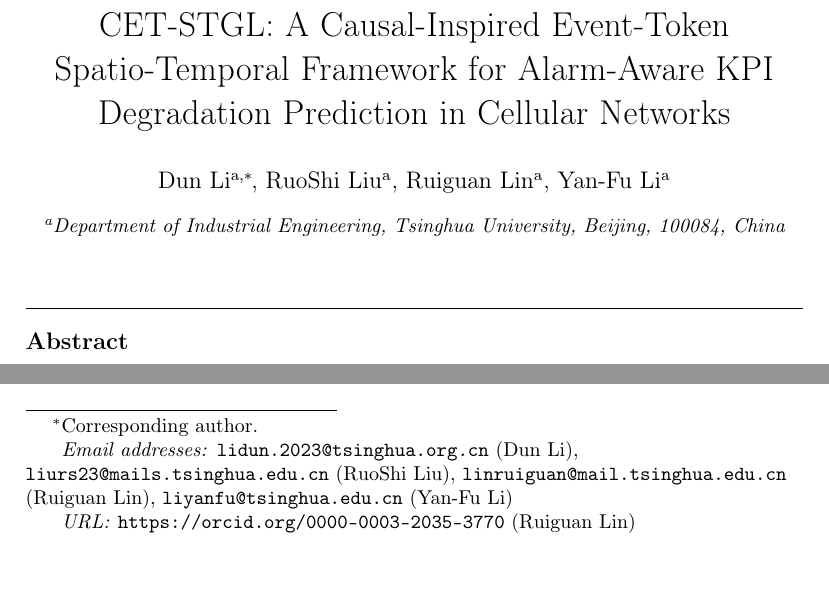
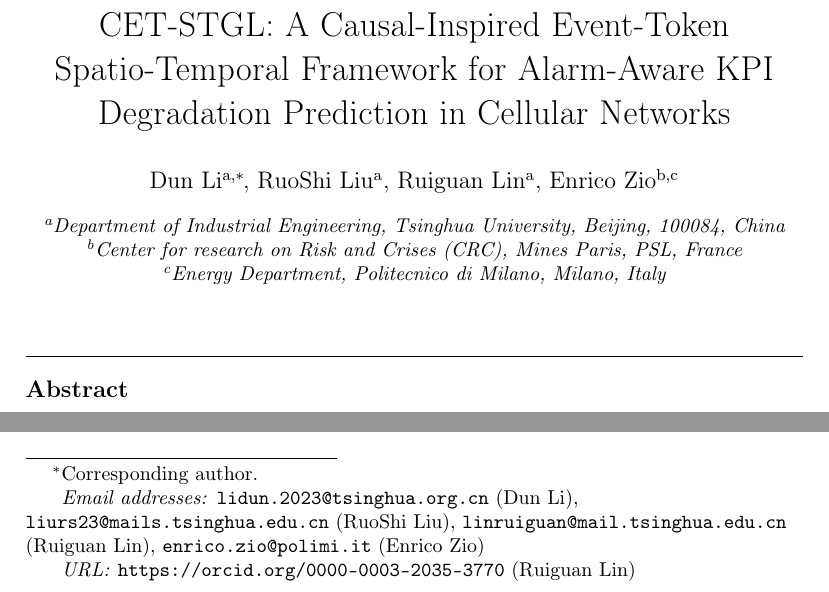
Before and after one commit to DunLi-Tsinghua/cet-stgl-cellular-kpi, a LaTeX paper (paper/main.tex): two parts of page 2 of 38, joined at a grey line, cut so that both start at the same text. Compiled offline with pdfLaTeX.

Commit message:
Replace Yan-Fu Li with Enrico Zio in author list

```diff
--- a/paper/main.tex
+++ b/paper/main.tex
@@ -43,8 +43,8 @@
 \ead{linruiguan@mail.tsinghua.edu.cn}
 \ead[url]{https://orcid.org/0000-0003-2035-3770}
 
-\author[tsinghua]{Yan-Fu Li}
-\ead{liyanfu@tsinghua.edu.cn}
+\author[crc,polimi]{Enrico Zio}
+\ead{enrico.zio@polimi.it}
 
 \cortext[cor1]{Corresponding author.}
 
@@ -53,6 +53,17 @@
     city={Beijing},
     postcode={100084},
     country={China}
+}
+
+\affiliation[crc]{
+    organization={Center for research on Risk and Crises (CRC), Mines Paris, PSL},
+    country={France}
+}
+
+\affiliation[polimi]{
+    organization={Energy Department, Politecnico di Milano},
+    city={Milano},
+    country={Italy}
 }
 
 \begin{abstract}
```
Also changed, not shown: paper/main.pdf.
